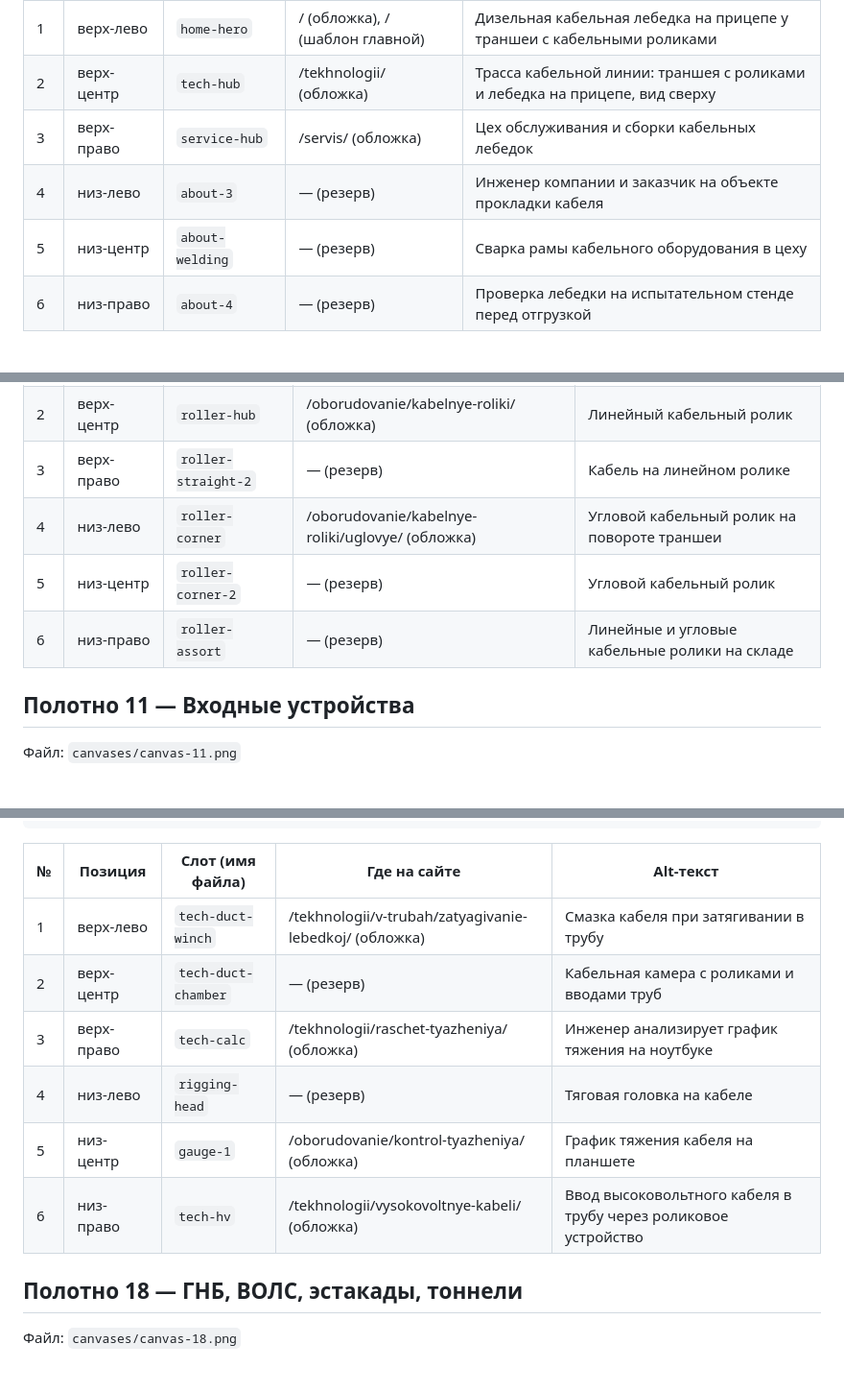
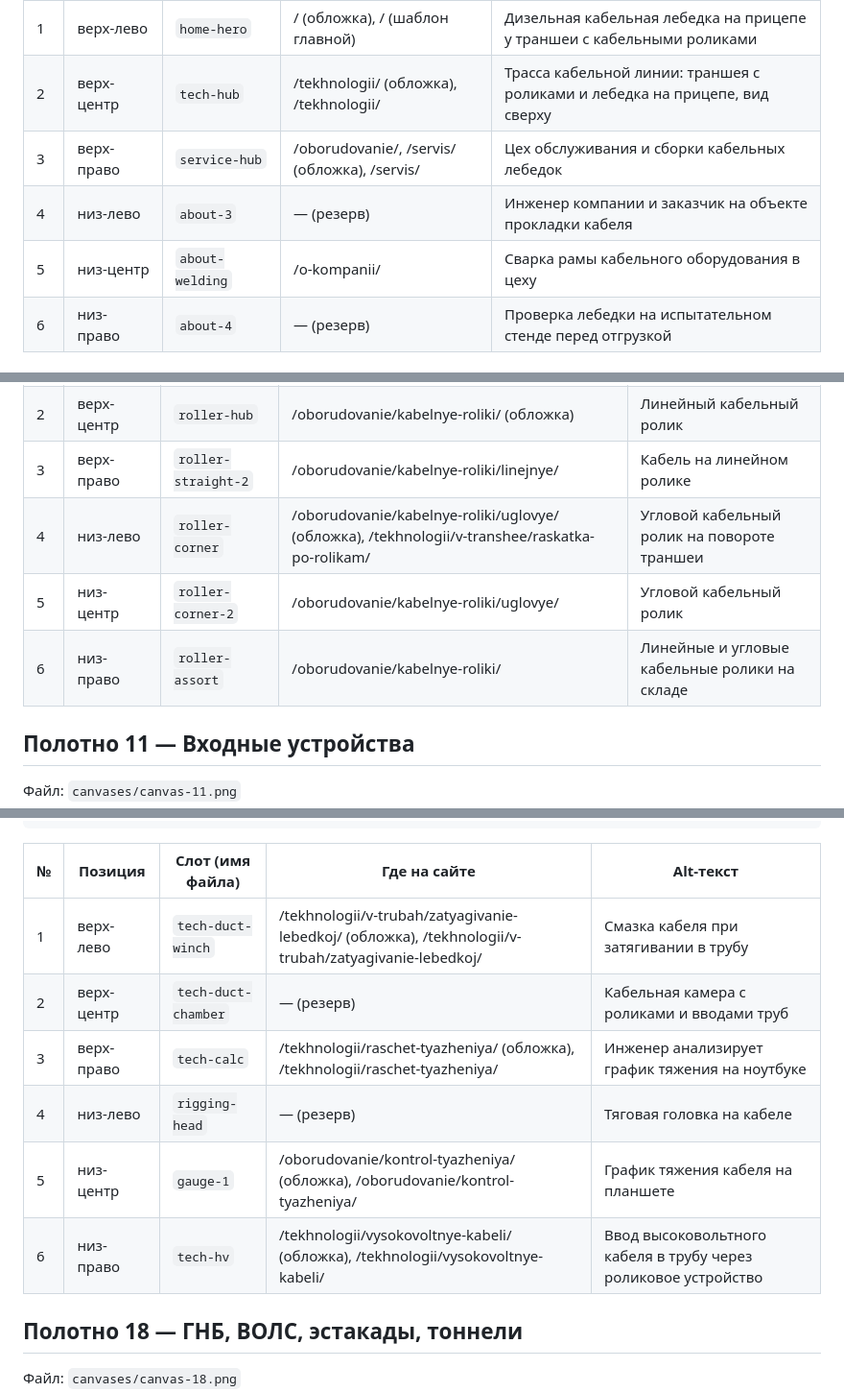
Before and after one commit to tanyalapkhan-commits/test, a Markdown page: docs/photo-prompts.md, 3 parts joined by grey strips. Shown at 96% size. GitHub-like rendering; blank space fills up the shorter version.

```diff
--- a/docs/photo-prompts.md
+++ b/docs/photo-prompts.md
@@ -35,10 +35,10 @@ Remember: no text, no numbers, no logos, no watermarks in any of the six photos.
 | № | Позиция | Слот (имя файла) | Где на сайте | Alt-текст |
 |---|---|---|---|---|
 | 1 | верх-лево | `home-hero` | / (обложка), / (шаблон главной) | Дизельная кабельная лебедка на прицепе у траншеи с кабельными роликами |
-| 2 | верх-центр | `tech-hub` | /tekhnologii/ (обложка) | Трасса кабельной линии: траншея с роликами и лебедка на прицепе, вид сверху |
-| 3 | верх-право | `service-hub` | /servis/ (обложка) | Цех обслуживания и сборки кабельных лебедок |
+| 2 | верх-центр | `tech-hub` | /tekhnologii/ (обложка), /tekhnologii/ | Трасса кабельной линии: траншея с роликами и лебедка на прицепе, вид сверху |
+| 3 | верх-право | `service-hub` | /oborudovanie/, /servis/ (обложка), /servis/ | Цех обслуживания и сборки кабельных лебедок |
 | 4 | низ-лево | `about-3` | — (резерв) | Инженер компании и заказчик на объекте прокладки кабеля |
-| 5 | низ-центр | `about-welding` | — (резерв) | Сварка рамы кабельного оборудования в цеху |
+| 5 | низ-центр | `about-welding` | /o-kompanii/ | Сварка рамы кабельного оборудования в цеху |
 | 6 | низ-право | `about-4` | — (резерв) | Проверка лебедки на испытательном стенде перед отгрузкой |
 
 ## Полотно 02 — Бензиновые лебедки
@@ -288,10 +288,10 @@ Remember: no text, no numbers, no logos, no watermarks in any of the six photos.
 |---|---|---|---|---|
 | 1 | верх-лево | `roller-straight` | /oborudovanie/kabelnye-roliki/linejnye/ (обложка) | Линейные кабельные ролики в траншее |
 | 2 | верх-центр | `roller-hub` | /oborudovanie/kabelnye-roliki/ (обложка) | Линейный кабельный ролик |
-| 3 | верх-право | `roller-straight-2` | — (резерв) | Кабель на линейном ролике |
-| 4 | низ-лево | `roller-corner` | /oborudovanie/kabelnye-roliki/uglovye/ (обложка) | Угловой кабельный ролик на повороте траншеи |
-| 5 | низ-центр | `roller-corner-2` | — (резерв) | Угловой кабельный ролик |
-| 6 | низ-право | `roller-assort` | — (резерв) | Линейные и угловые кабельные ролики на складе |
+| 3 | верх-право | `roller-straight-2` | /oborudovanie/kabelnye-roliki/linejnye/ | Кабель на линейном ролике |
+| 4 | низ-лево | `roller-corner` | /oborudovanie/kabelnye-roliki/uglovye/ (обложка), /tekhnologii/v-transhee/raskatka-po-rolikam/ | Угловой кабельный ролик на повороте траншеи |
+| 5 | низ-центр | `roller-corner-2` | /oborudovanie/kabelnye-roliki/uglovye/ | Угловой кабельный ролик |
+| 6 | низ-право | `roller-assort` | /oborudovanie/kabelnye-roliki/ | Линейные и угловые кабельные ролики на складе |
 
 ## Полотно 11 — Входные устройства
 
@@ -482,12 +482,12 @@ Remember: no text, no numbers, no logos, no watermarks in any of the six photos.
 
 | № | Позиция | Слот (имя файла) | Где на сайте | Alt-текст |
 |---|---|---|---|---|
-| 1 | верх-лево | `tech-duct-winch` | /tekhnologii/v-trubah/zatyagivanie-lebedkoj/ (обложка) | Смазка кабеля при затягивании в трубу |
+| 1 | верх-лево | `tech-duct-winch` | /tekhnologii/v-trubah/zatyagivanie-lebedkoj/ (обложка), /tekhnologii/v-trubah/zatyagivanie-lebedkoj/ | Смазка кабеля при затягивании в трубу |
 | 2 | верх-центр | `tech-duct-chamber` | — (резерв) | Кабельная камера с роликами и вводами труб |
-| 3 | верх-право | `tech-calc` | /tekhnologii/raschet-tyazheniya/ (обложка) | Инженер анализирует график тяжения на ноутбуке |
+| 3 | верх-право | `tech-calc` | /tekhnologii/raschet-tyazheniya/ (обложка), /tekhnologii/raschet-tyazheniya/ | Инженер анализирует график тяжения на ноутбуке |
 | 4 | низ-лево | `rigging-head` | — (резерв) | Тяговая головка на кабеле |
-| 5 | низ-центр | `gauge-1` | /oborudovanie/kontrol-tyazheniya/ (обложка) | График тяжения кабеля на планшете |
-| 6 | низ-право | `tech-hv` | /tekhnologii/vysokovoltnye-kabeli/ (обложка) | Ввод высоковольтного кабеля в трубу через роликовое устройство |
+| 5 | низ-центр | `gauge-1` | /oborudovanie/kontrol-tyazheniya/ (обложка), /oborudovanie/kontrol-tyazheniya/ | График тяжения кабеля на планшете |
+| 6 | низ-право | `tech-hv` | /tekhnologii/vysokovoltnye-kabeli/ (обложка), /tekhnologii/vysokovoltnye-kabeli/ | Ввод высоковольтного кабеля в трубу через роликовое устройство |
 
 ## Полотно 18 — ГНБ, ВОЛС, эстакады, тоннели
 
```
Also changed, not shown: other parts of docs/photo-prompts.md (+38 -38 lines).
